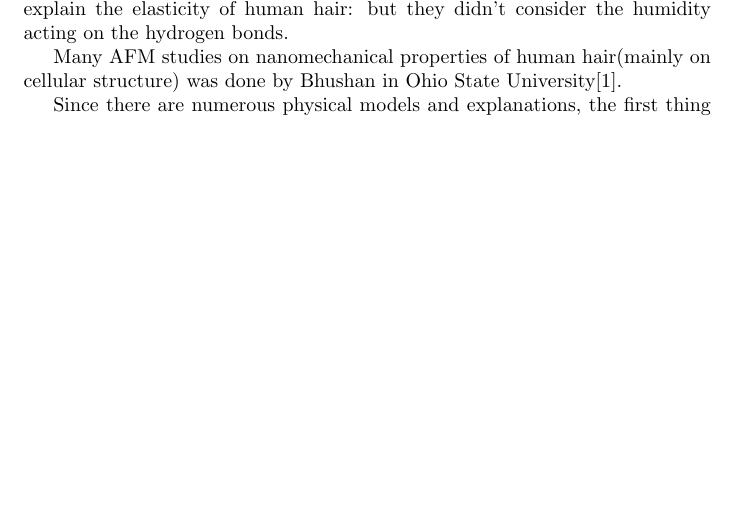
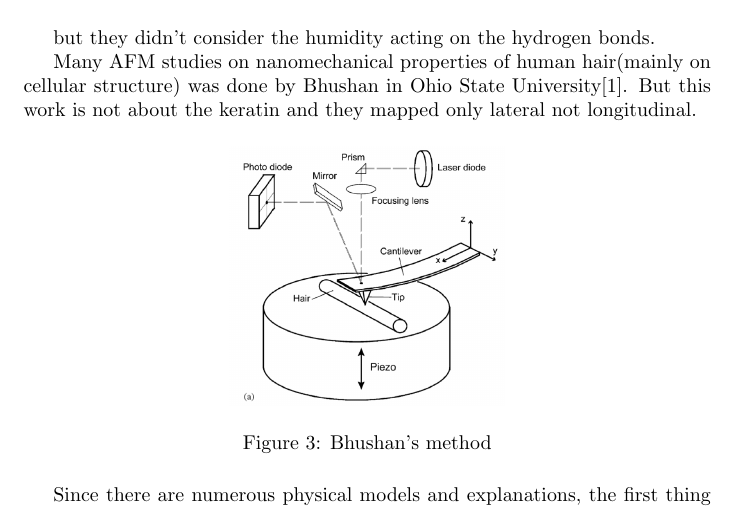
Before and after one commit to skycattmll/Hair-Hydrometer, a LaTeX paper (proposal.tex): part of page 2 of 4 before the commit and part of page 3 of 4 after it, cut so that both start at the same text, the shorter picture padded with empty space. Compiled offline with pdfLaTeX.

Commit message:
Updates from Overleaf

```diff
--- a/proposal.tex
+++ b/proposal.tex
@@ -1,5 +1,6 @@
 \documentclass{article}
 \usepackage[utf8]{inputenc}
+\usepackage{float}
 
 \title{\textbf{Preliminary Research Proposal}\\Investigating the Microscopic Mechanics of Hair-Hydrometer via Atomic Force Microscopy }
 \author{Jun-Yan Zhang, Yue-Jian Mo}
@@ -48,7 +49,14 @@ Human Hair is mainly consisted by curtail, cortex, and medulla from outside to t
 \end{figure}
 but they didn't consider the humidity acting on the hydrogen bonds.
 
-Many AFM studies on nanomechanical properties of human hair(mainly on cellular structure) was done by Bhushan in Ohio State University\citep{bhushan2006afm}.
+Many AFM studies on nanomechanical properties of human hair(mainly on cellular structure) was done by Bhushan in Ohio State University\citep{bhushan2006afm}. But this work is not about the keratin and they mapped only lateral not longitudinal.
+\begin{figure}[H]
+    \centering
+    \includegraphics[width=0.4\textwidth]{bhushan.png}
+    \caption{Bhushan's method}
+\end{figure}
+
+
 
 Since there are numerous physical models and explanations, the first thing to do is focusing on the second problem. Then we can develop the solution to the third and the first, which is the core.
 
```
Also changed, not shown: bhushan.png (added), proposal.tex (6 more changed lines).
